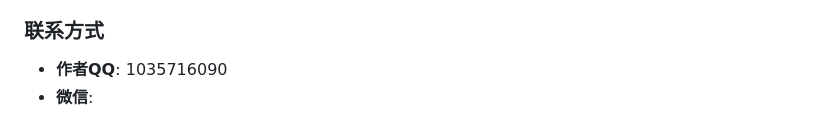
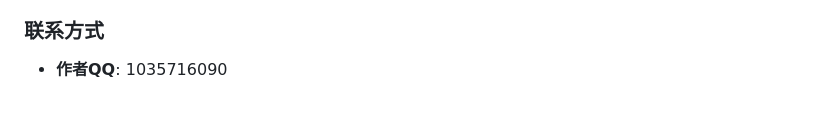
Before and after one commit to xiaoyi-software/code-generator, a Markdown page: README.md, the part around the change printed below. GitHub-like rendering.

```diff
--- a/README.md
+++ b/README.md
@@ -118,7 +118,6 @@ Copyright © 2024 小易软件 保留所有权利。
 ### 联系方式
 
 - **作者QQ**: 1035716090
-- **微信**:
 
 <div style="display: flex; gap: 20px;">
   <div>
```
Also changed, not shown: other parts of README.md (+4 -0 lines).
